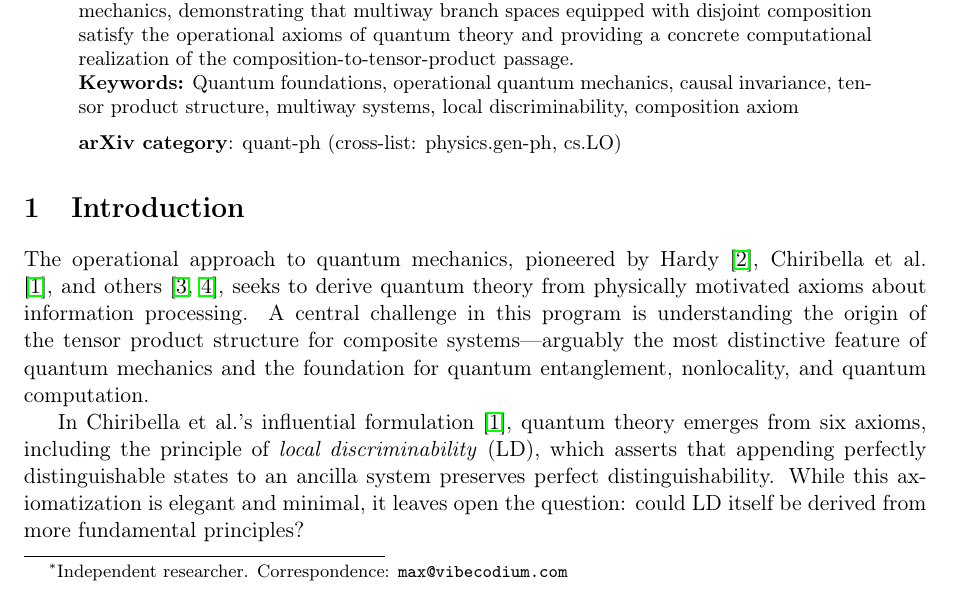
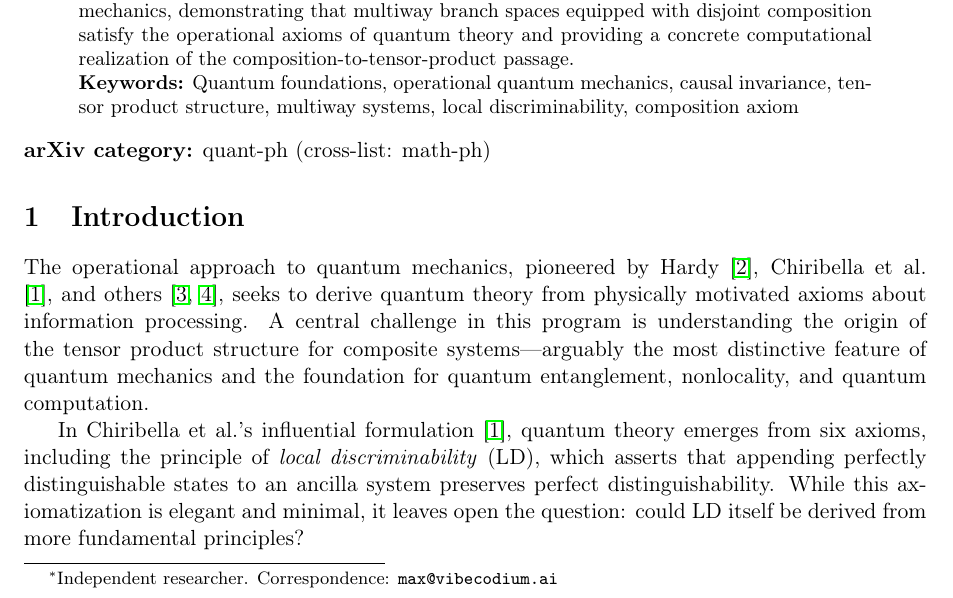
Before and after one commit to MaxZhuravlev/physics-cosmo-papers, a LaTeX paper (paper2-operational-qm/main.tex): part of page 1 of 20, cut so that both start at the same text. Compiled offline with pdfLaTeX.

Commit message:
update: paper2-operational-qm

```diff
--- a/paper2-operational-qm/main.tex
+++ b/paper2-operational-qm/main.tex
@@ -37,7 +37,7 @@
 Tensor Product Structure and Local Discriminability\\
 from Causal Invariance and Disjoint Composition}
 
-\author{Max Zhuravlev\thanks{Independent researcher. Correspondence: \texttt{max@vibecodium.com}}}
+\author{Max Zhuravlev\thanks{Independent researcher. Correspondence: \texttt{max@vibecodium.ai}}}
 
 \date{\today\\[1em]
 \small Preprint ---{} Pending Independent Verification}
@@ -74,9 +74,9 @@ composition-to-tensor-product passage.
 mechanics, causal invariance, tensor product structure, multiway systems,
 local discriminability, composition axiom
 
-\medskip
-\noindent\textbf{arXiv category}: quant-ph (cross-list: physics.gen-ph, cs.LO)
 \end{abstract}
+
+\noindent\textbf{arXiv category:} quant-ph (cross-list: math-ph)
 
 \section{Introduction}
 
```
Also changed, not shown: 1 other file.
